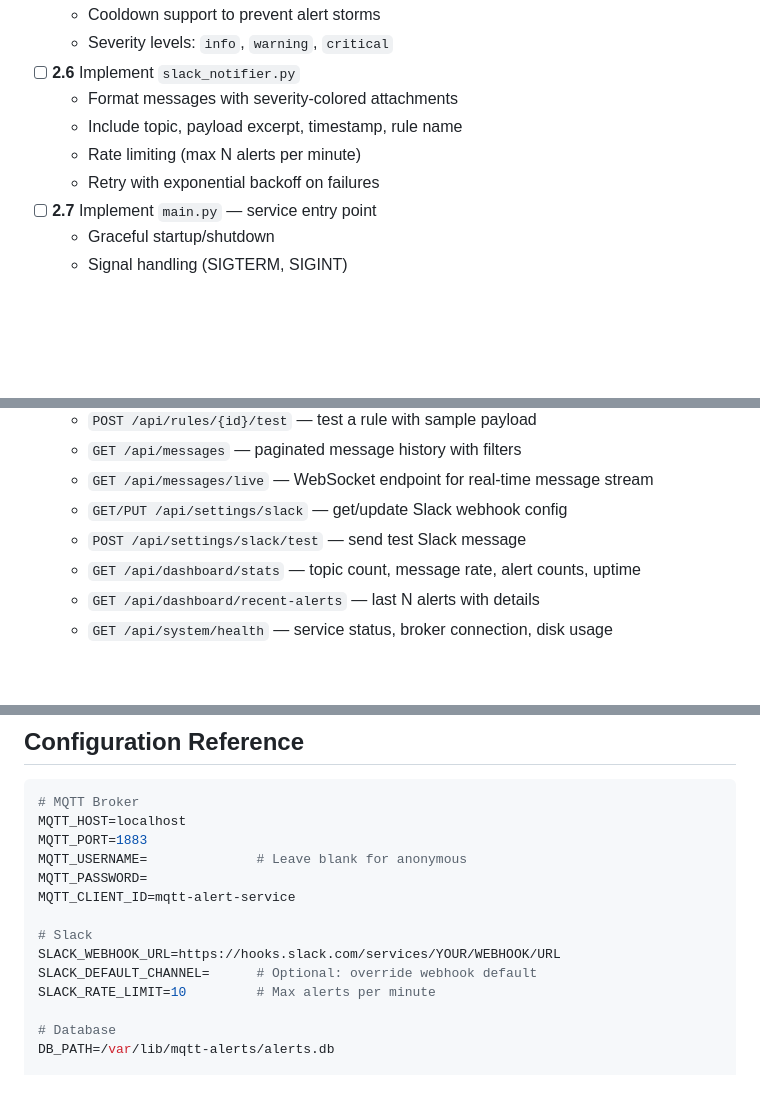
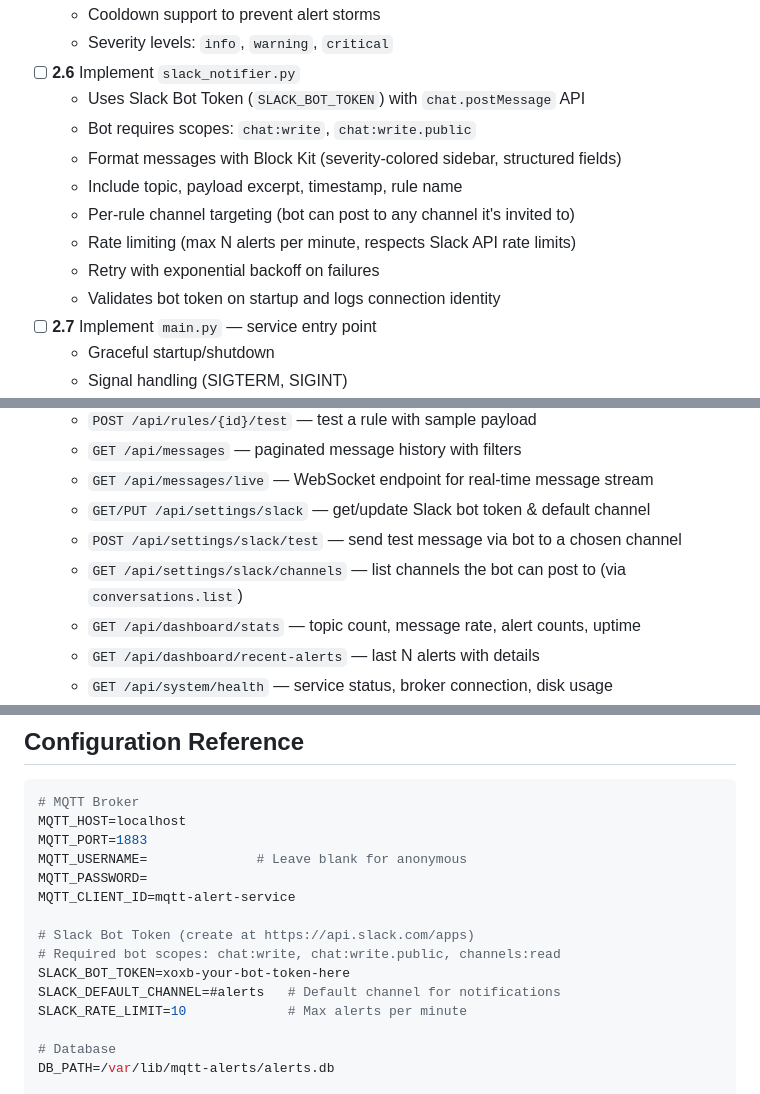
Before and after one commit to morroware/MQTT-Alerts, a Markdown page: CLAUDE.md, 3 parts joined by grey strips. Rendered like a GitHub page; blank space fills up the shorter version.

```diff
--- a/CLAUDE.md
+++ b/CLAUDE.md
@@ -185,10 +186,14 @@ MQTT-Alerts/
   - Cooldown support to prevent alert storms
   - Severity levels: `info`, `warning`, `critical`
 - [ ] **2.6** Implement `slack_notifier.py`
-  - Format messages with severity-colored attachments
+  - Uses Slack Bot Token (`SLACK_BOT_TOKEN`) with `chat.postMessage` API
+  - Bot requires scopes: `chat:write`, `chat:write.public`
+  - Format messages with Block Kit (severity-colored sidebar, structured fields)
   - Include topic, payload excerpt, timestamp, rule name
-  - Rate limiting (max N alerts per minute)
+  - Per-rule channel targeting (bot can post to any channel it's invited to)
+  - Rate limiting (max N alerts per minute, respects Slack API rate limits)
   - Retry with exponential backoff on failures
+  - Validates bot token on startup and logs connection identity
 - [ ] **2.7** Implement `main.py` — service entry point
   - Graceful startup/shutdown
   - Signal handling (SIGTERM, SIGINT)
@@ -215,8 +220,9 @@ MQTT-Alerts/
   - `POST /api/rules/{id}/test` — test a rule with sample payload
   - `GET /api/messages` — paginated message history with filters
   - `GET /api/messages/live` — WebSocket endpoint for real-time message stream
-  - `GET/PUT /api/settings/slack` — get/update Slack webhook config
-  - `POST /api/settings/slack/test` — send test Slack message
+  - `GET/PUT /api/settings/slack` — get/update Slack bot token & default channel
+  - `POST /api/settings/slack/test` — send test message via bot to a chosen channel
+  - `GET /api/settings/slack/channels` — list channels the bot can post to (via `conversations.list`)
   - `GET /api/dashboard/stats` — topic count, message rate, alert counts, uptime
   - `GET /api/dashboard/recent-alerts` — last N alerts with details
   - `GET /api/system/health` — service status, broker connection, disk usage
@@ -361,10 +369,11 @@ MQTT_USERNAME=              # Leave blank for anonymous
 MQTT_PASSWORD=
 MQTT_CLIENT_ID=mqtt-alert-service
 
-# Slack
-SLACK_WEBHOOK_URL=https://hooks.slack.com/services/YOUR/WEBHOOK/URL
-SLACK_DEFAULT_CHANNEL=      # Optional: override webhook default
-SLACK_RATE_LIMIT=10         # Max alerts per minute
+# Slack Bot Token (create at https://api.slack.com/apps)
+# Required bot scopes: chat:write, chat:write.public, channels:read
+SLACK_BOT_TOKEN=xoxb-your-bot-token-here
+SLACK_DEFAULT_CHANNEL=#alerts   # Default channel for notifications
+SLACK_RATE_LIMIT=10             # Max alerts per minute
 
 # Database
 DB_PATH=/var/lib/mqtt-alerts/alerts.db
```
Also changed, not shown: other parts of CLAUDE.md (+10 -7 lines).
